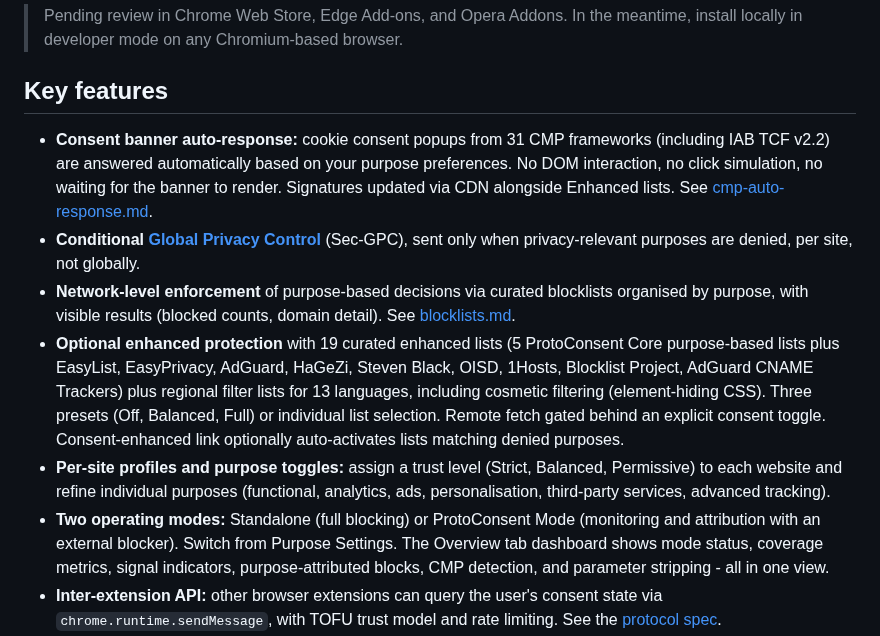
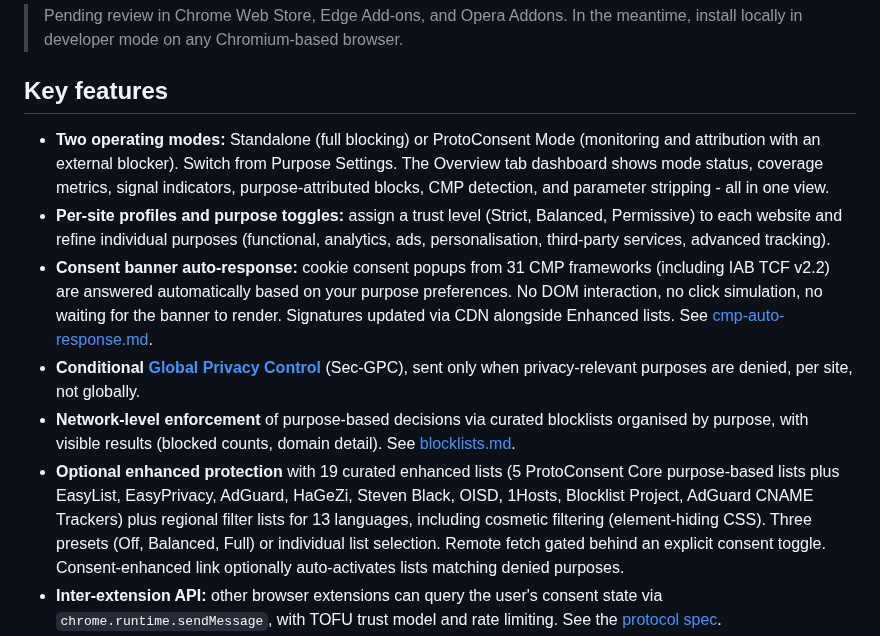
Before and after one commit to ProtoConsent/ProtoConsent, a Markdown page: README.md, the part around the change. Rendered like a GitHub page.

Commit message:
chore: update README

```diff
--- a/README.md
+++ b/README.md
@@ -28,12 +28,12 @@ No central server, no tracking, no sharing of personal data. Everything stays in
 
 ## Key features
 
+- **Two operating modes:** Standalone (full blocking) or ProtoConsent Mode (monitoring and attribution with an external blocker). Switch from Purpose Settings. The Overview tab dashboard shows mode status, coverage metrics, signal indicators, purpose-attributed blocks, CMP detection, and parameter stripping - all in one view.
+- **Per‑site profiles and purpose toggles:** assign a trust level (Strict, Balanced, Permissive) to each website and refine individual purposes (functional, analytics, ads, personalisation, third‑party services, advanced tracking).
 - **Consent banner auto-response:** cookie consent popups from 31 CMP frameworks (including IAB TCF v2.2) are answered automatically based on your purpose preferences. No DOM interaction, no click simulation, no waiting for the banner to render. Signatures updated via CDN alongside Enhanced lists. See [cmp-auto-response.md](design/cmp-auto-response.md).
 - **Conditional [Global Privacy Control](https://globalprivacycontrol.org/)** (Sec‑GPC), sent only when privacy‑relevant purposes are denied, per site, not globally.
 - **Network‑level enforcement** of purpose‑based decisions via curated blocklists organised by purpose, with visible results (blocked counts, domain detail). See [blocklists.md](design/blocklists.md).
 - **Optional enhanced protection** with 19 curated enhanced lists (5 ProtoConsent Core purpose-based lists plus EasyList, EasyPrivacy, AdGuard, HaGeZi, Steven Black, OISD, 1Hosts, Blocklist Project, AdGuard CNAME Trackers) plus regional filter lists for 13 languages, including cosmetic filtering (element-hiding CSS). Three presets (Off, Balanced, Full) or individual list selection. Remote fetch gated behind an explicit consent toggle. Consent-enhanced link optionally auto-activates lists matching denied purposes.
-- **Per‑site profiles and purpose toggles:** assign a trust level (Strict, Balanced, Permissive) to each website and refine individual purposes (functional, analytics, ads, personalisation, third‑party services, advanced tracking).
-- **Two operating modes:** Standalone (full blocking) or ProtoConsent Mode (monitoring and attribution with an external blocker). Switch from Purpose Settings. The Overview tab dashboard shows mode status, coverage metrics, signal indicators, purpose-attributed blocks, CMP detection, and parameter stripping - all in one view.
 - **Inter-extension API:** other browser extensions can query the user's consent state via `chrome.runtime.sendMessage`, with TOFU trust model and rate limiting. See the [protocol spec](design/spec/inter-extension-protocol.md).
 - **Banner detection and observation:** CSS-based detection of 290+ CMP banners (via Autoconsent data), site-specific hiding rules for 237+ sites, cookie consent state decoding and comparison against your preferences. CMP activity is visible in the Log tab as banner and consent lines.
 - **URL parameter stripping:** removes tracking parameters (utm_source, fbclid, gclid, msclkid, and ~300 more) from URLs before they reach the server, plus ~1,800 site-specific parameters across ~880 domains. Stripped parameters are shown in the Overview tab and Log tab.
```
